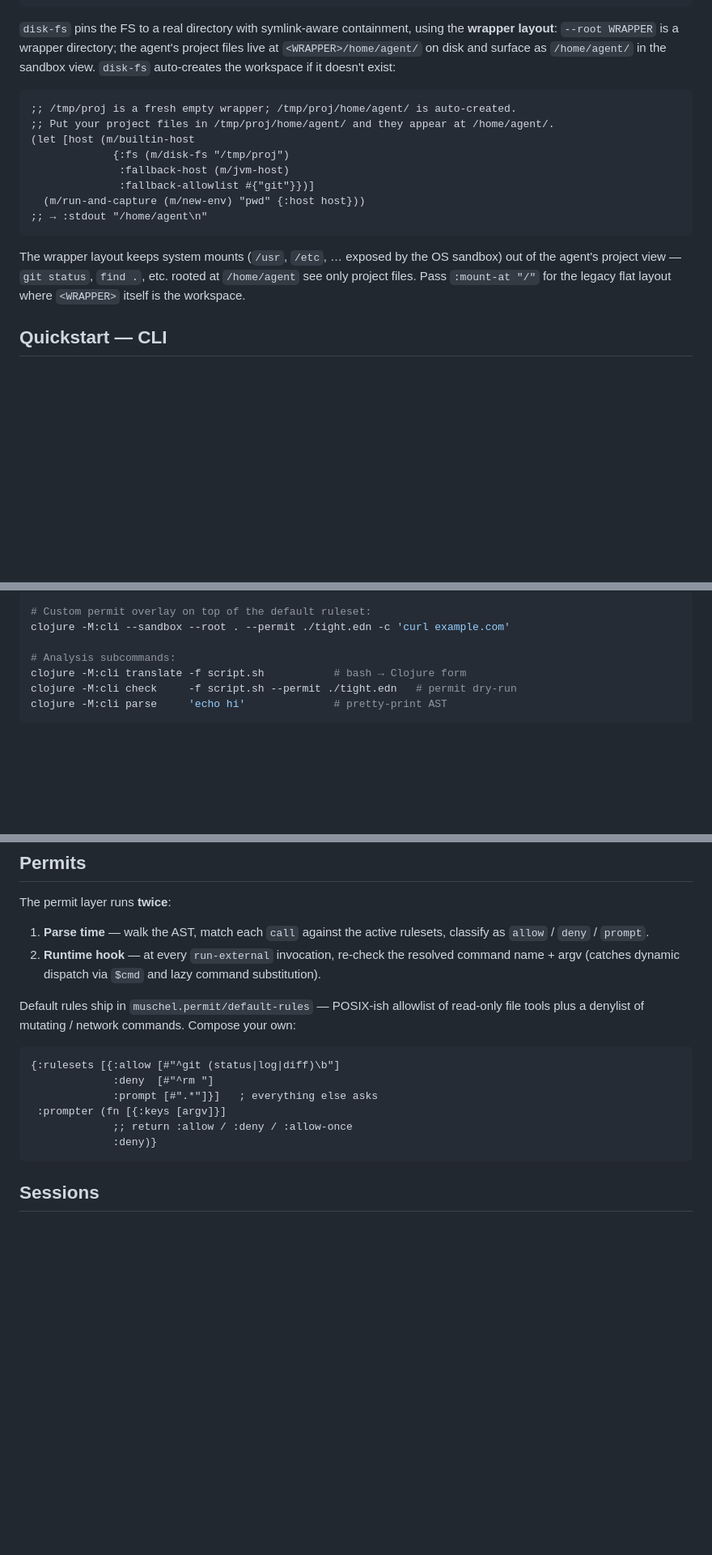
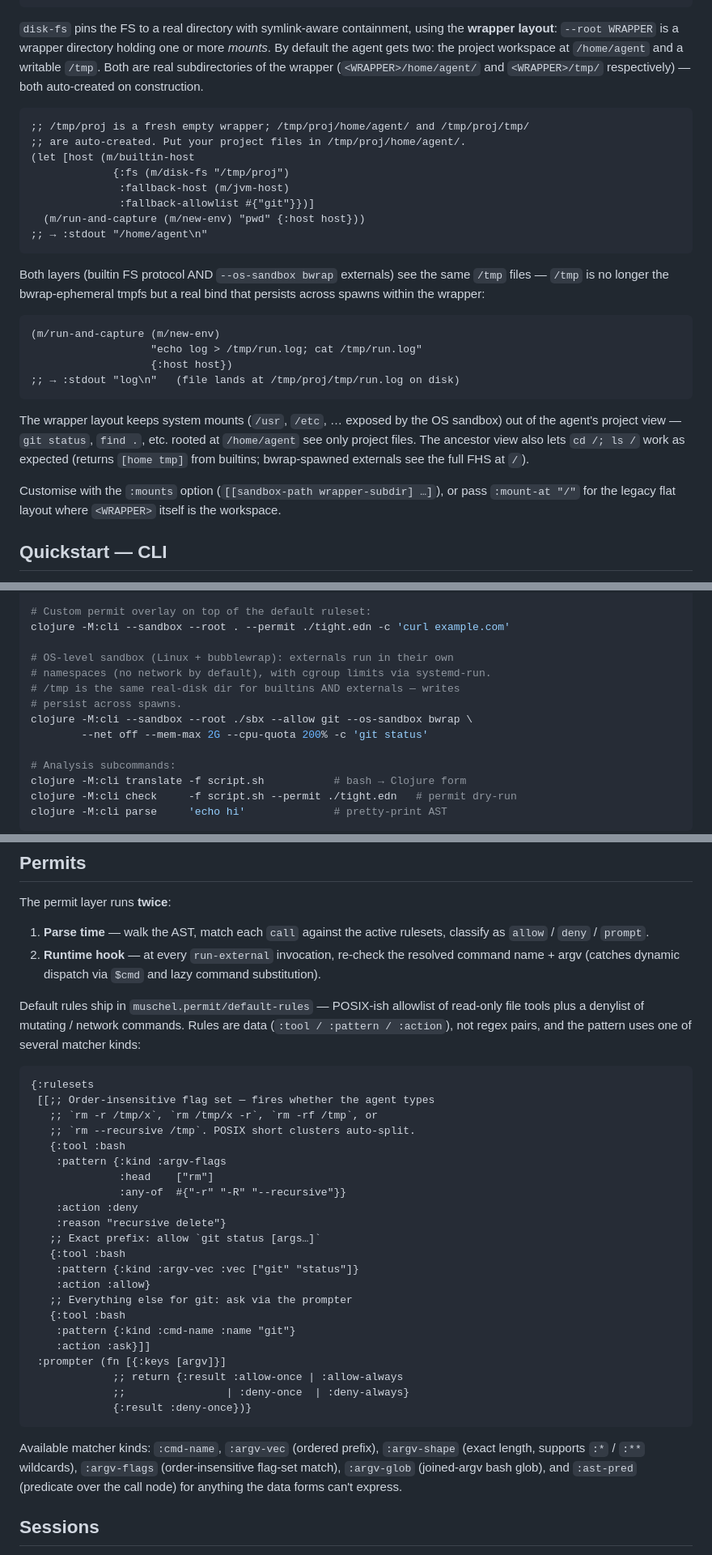
Before and after one commit to replikativ/muschel, a Markdown page: README.md, 3 parts joined by grey strips. Shown at 81% size. Drawn GitHub-style; blank space fills up the shorter version.

Commit message:
docs(README): reflect multi-mount /tmp + OS sandbox + permit shape
Quickstart now describes:
- Default :mounts = [home/agent, tmp] (auto-created, both writable)
- /tmp is shared and persistent across builtin + bwrap layers,
  with a worked example (file ends up at <wrapper>/tmp/run.log).
- cd / works via the ancestor view; bwrap externals see the real FHS.
- :mounts customisation and the legacy :mount-at "/" flat layout.

CLI quickstart adds an --os-sandbox=bwrap example with --net /
--mem-max / --cpu-quota — the entire OS-sandbox CLI surface was
previously undocumented in the README.

Sandbox model section grows a fourth (optional) layer: SandboxedHost
over bwrap, including the bind/unshare flags and cgroup story.
Layer 3 (permit) gets a one-line note about heredoc-body recursion.

Permit example was using the wrong shape ({:allow [#"…"] :deny […]}
— never matched the actual API). Rewritten to the real
:tool/:pattern/:action data form, demonstrating the new :argv-flags
matcher alongside :argv-vec and :cmd-name, and naming all available
matcher kinds.

Tests pass; ffix clean.

````diff
--- a/README.md
+++ b/README.md
@@ -113,14 +113,15 @@ With a permit (parse-time gate + runtime hook):
 
 `disk-fs` pins the FS to a real directory with symlink-aware
 containment, using the **wrapper layout**: `--root WRAPPER` is a
-wrapper directory; the agent's project files live at
-`<WRAPPER>/home/agent/` on disk and surface as `/home/agent/` in the
-sandbox view. `disk-fs` auto-creates the workspace if it doesn't
-exist:
+wrapper directory holding one or more *mounts*. By default the
+agent gets two: the project workspace at `/home/agent` and a
+writable `/tmp`. Both are real subdirectories of the wrapper
+(`<WRAPPER>/home/agent/` and `<WRAPPER>/tmp/` respectively) — both
+auto-created on construction.
 
 ```clojure
-;; /tmp/proj is a fresh empty wrapper; /tmp/proj/home/agent/ is auto-created.
-;; Put your project files in /tmp/proj/home/agent/ and they appear at /home/agent/.
+;; /tmp/proj is a fresh empty wrapper; /tmp/proj/home/agent/ and /tmp/proj/tmp/
+;; are auto-created. Put your project files in /tmp/proj/home/agent/.
 (let [host (m/builtin-host
              {:fs (m/disk-fs "/tmp/proj")
               :fallback-host (m/jvm-host)
@@ -129,11 +130,28 @@ exist:
 ;; → :stdout "/home/agent\n"
 ```
 
+Both layers (builtin FS protocol AND `--os-sandbox bwrap` externals)
+see the same `/tmp` files — `/tmp` is no longer the bwrap-ephemeral
+tmpfs but a real bind that persists across spawns within the
+wrapper:
+
+```clojure
+(m/run-and-capture (m/new-env)
+                   "echo log > /tmp/run.log; cat /tmp/run.log"
+                   {:host host})
+;; → :stdout "log\n"   (file lands at /tmp/proj/tmp/run.log on disk)
+```
+
 The wrapper layout keeps system mounts (`/usr`, `/etc`, … exposed by
 the OS sandbox) out of the agent's project view — `git status`,
-`find .`, etc. rooted at `/home/agent` see only project files. Pass
-`:mount-at "/"` for the legacy flat layout where `<WRAPPER>` itself
-is the workspace.
+`find .`, etc. rooted at `/home/agent` see only project files. The
+ancestor view also lets `cd /; ls /` work as expected (returns
+`[home tmp]` from builtins; bwrap-spawned externals see the full
+FHS at `/`).
+
+Customise with the `:mounts` option
+(`[[sandbox-path wrapper-subdir] …]`), or pass `:mount-at "/"` for
+the legacy flat layout where `<WRAPPER>` itself is the workspace.
 
 ## Quickstart — CLI
 
@@ -164,6 +182,13 @@ clojure -M:cli --sandbox --root . --allow git,clojure -c 'git status'
 
 # Custom permit overlay on top of the default ruleset:
 clojure -M:cli --sandbox --root . --permit ./tight.edn -c 'curl example.com'
+
+# OS-level sandbox (Linux + bubblewrap): externals run in their own
+# namespaces (no network by default), with cgroup limits via systemd-run.
+# /tmp is the same real-disk dir for builtins AND externals — writes
+# persist across spawns.
+clojure -M:cli --sandbox --root ./sbx --allow git --os-sandbox bwrap \
+        --net off --mem-max 2G --cpu-quota 200% -c 'git status'
 
 # Analysis subcommands:
 clojure -M:cli translate -f script.sh           # bash → Clojure form
@@ -313,16 +355,39 @@ The permit layer runs **twice**:
 
 Default rules ship in `muschel.permit/default-rules` — POSIX-ish
 allowlist of read-only file tools plus a denylist of mutating /
-network commands. Compose your own:
+network commands. Rules are data (`:tool / :pattern / :action`),
+not regex pairs, and the pattern uses one of several matcher kinds:
 
 ```clojure
-{:rulesets [{:allow [#"^git (status|log|diff)\b"]
-             :deny  [#"^rm "]
-             :prompt [#".*"]}]   ; everything else asks
+{:rulesets
+ [[;; Order-insensitive flag set — fires whether the agent types
+   ;; `rm -r /tmp/x`, `rm /tmp/x -r`, `rm -rf /tmp`, or
+   ;; `rm --recursive /tmp`. POSIX short clusters auto-split.
+   {:tool :bash
+    :pattern {:kind :argv-flags
+              :head    ["rm"]
+              :any-of  #{"-r" "-R" "--recursive"}}
+    :action :deny
+    :reason "recursive delete"}
+   ;; Exact prefix: allow `git status [args…]`
+   {:tool :bash
+    :pattern {:kind :argv-vec :vec ["git" "status"]}
+    :action :allow}
+   ;; Everything else for git: ask via the prompter
+   {:tool :bash
+    :pattern {:kind :cmd-name :name "git"}
+    :action :ask}]]
  :prompter (fn [{:keys [argv]}]
-             ;; return :allow / :deny / :allow-once
-             :deny)}
+             ;; return {:result :allow-once | :allow-always
+             ;;                | :deny-once  | :deny-always}
+             {:result :deny-once})}
 ```
+
+Available matcher kinds: `:cmd-name`, `:argv-vec` (ordered prefix),
+`:argv-shape` (exact length, supports `:*` / `:**` wildcards),
+`:argv-flags` (order-insensitive flag-set match), `:argv-glob`
+(joined-argv bash glob), and `:ast-pred` (predicate over the call
+node) for anything the data forms can't express.
 
 ## Sessions
 
````
Also changed, not shown: other parts of README.md (+22 -5 lines).
